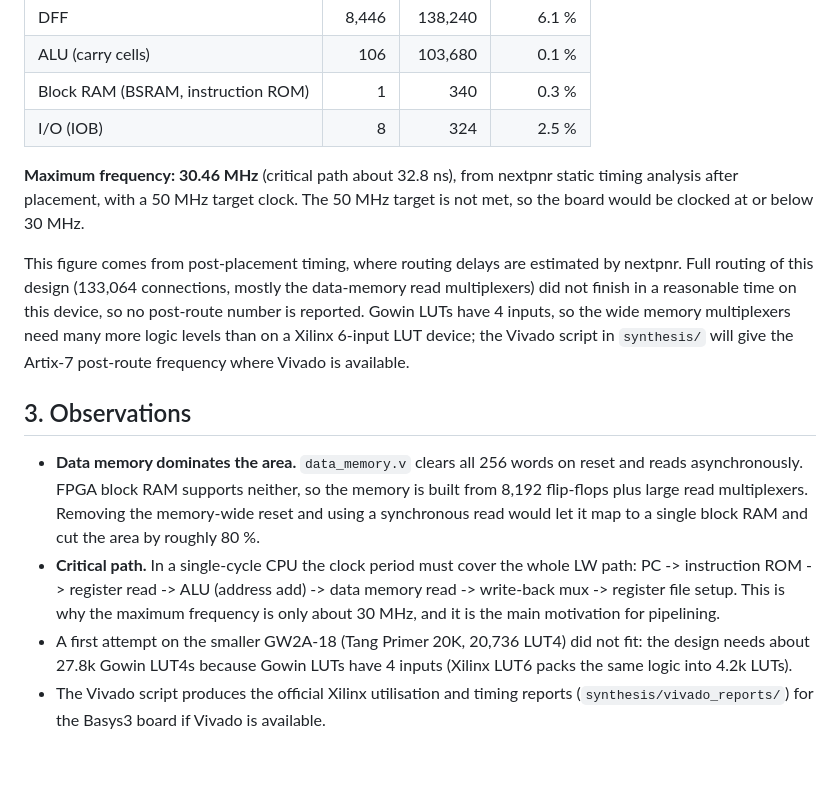
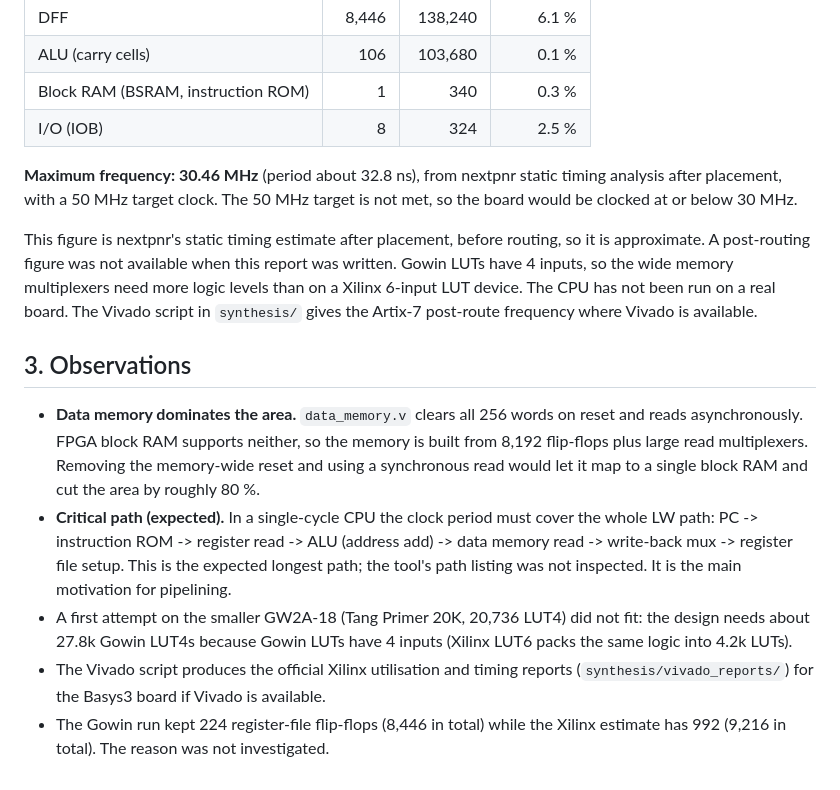
Before and after one commit to Jgauri24/mca_project, a Markdown page: docs/SYNTHESIS_REPORT.md, the part around the change. GitHub-like rendering.

```diff
--- a/docs/SYNTHESIS_REPORT.md
+++ b/docs/SYNTHESIS_REPORT.md
@@ -91,13 +91,14 @@ Device: Gowin GW5AST-LV138FPG676AES (Sipeed Tang Mega 138K Pro), 50 MHz target c
 | Block RAM (BSRAM, instruction ROM) | 1 | 340 | 0.3 % |
 | I/O (IOB) | 8 | 324 | 2.5 % |
 
-**Maximum frequency: 30.46 MHz** (critical path about 32.8 ns), from nextpnr static timing analysis after placement, with a 50 MHz target clock. The 50 MHz target is not met, so the board would be clocked at or below 30 MHz.
+**Maximum frequency: 30.46 MHz** (period about 32.8 ns), from nextpnr static timing analysis after placement, with a 50 MHz target clock. The 50 MHz target is not met, so the board would be clocked at or below 30 MHz.
 
-This figure comes from post-placement timing, where routing delays are estimated by nextpnr. Full routing of this design (133,064 connections, mostly the data-memory read multiplexers) did not finish in a reasonable time on this device, so no post-route number is reported. Gowin LUTs have 4 inputs, so the wide memory multiplexers need many more logic levels than on a Xilinx 6-input LUT device; the Vivado script in `synthesis/` will give the Artix-7 post-route frequency where Vivado is available.
+This figure is nextpnr's static timing estimate after placement, before routing, so it is approximate. A post-routing figure was not available when this report was written. Gowin LUTs have 4 inputs, so the wide memory multiplexers need more logic levels than on a Xilinx 6-input LUT device. The CPU has not been run on a real board. The Vivado script in `synthesis/` gives the Artix-7 post-route frequency where Vivado is available.
 
 ## 3. Observations
 
 - **Data memory dominates the area.** `data_memory.v` clears all 256 words on reset and reads asynchronously. FPGA block RAM supports neither, so the memory is built from 8,192 flip-flops plus large read multiplexers. Removing the memory-wide reset and using a synchronous read would let it map to a single block RAM and cut the area by roughly 80 %.
-- **Critical path.** In a single-cycle CPU the clock period must cover the whole LW path: PC -> instruction ROM -> register read -> ALU (address add) -> data memory read -> write-back mux -> register file setup. This is why the maximum frequency is only about 30 MHz, and it is the main motivation for pipelining.
+- **Critical path (expected).** In a single-cycle CPU the clock period must cover the whole LW path: PC -> instruction ROM -> register read -> ALU (address add) -> data memory read -> write-back mux -> register file setup. This is the expected longest path; the tool's path listing was not inspected. It is the main motivation for pipelining.
 - A first attempt on the smaller GW2A-18 (Tang Primer 20K, 20,736 LUT4) did not fit: the design needs about 27.8k Gowin LUT4s because Gowin LUTs have 4 inputs (Xilinx LUT6 packs the same logic into 4.2k LUTs).
 - The Vivado script produces the official Xilinx utilisation and timing reports (`synthesis/vivado_reports/`) for the Basys3 board if Vivado is available.
+- The Gowin run kept 224 register-file flip-flops (8,446 in total) while the Xilinx estimate has 992 (9,216 in total). The reason was not investigated.
```
Also changed, not shown: README.md (+3 -3 lines), docs/diagrams/07_verification_flow.png, 3 other files.
